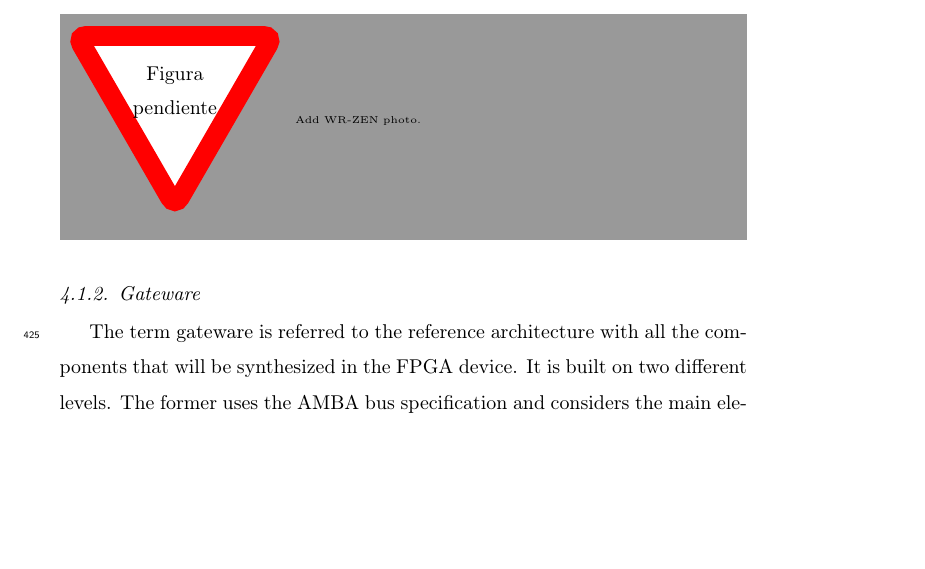
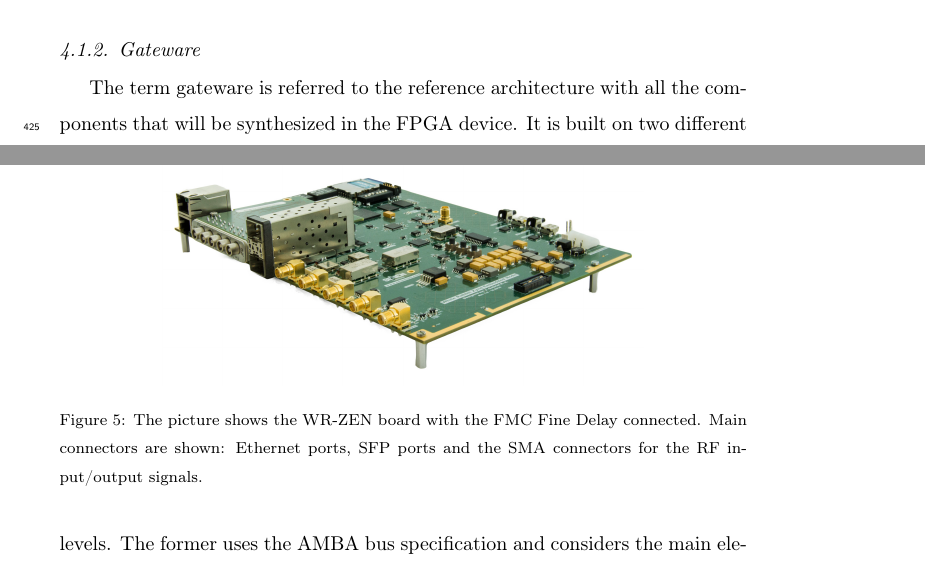
Before and after one commit to felipet/ska_paper, a LaTeX paper (paper_src/elsarticle-template.tex, which reads paper_src/sec/pps-system-ska.tex): part of page 18 of 34 before the commit and two parts of pages 17 and 18 of 34 after it, the two joined at a grey line, cut at the place of the change, the shorter picture padded with empty space. Compiled offline with pdfLaTeX.

Commit message:
Añadida foto de la ZEN

```diff
--- a/paper_src/sec/pps-system-ska.tex
+++ b/paper_src/sec/pps-system-ska.tex
@@ -145,7 +145,13 @@ The main clock frequency is controlled by a Digital-to-Analog Converter (DAC) th
 % FIXME: Mira lo siguiente e integra lo que veas interesante...
 %The WR-ZEN is a board designed by Seven Solutions company and contains a Xilinx Zynq SoC. %This SoC has a ARM dual core microprocessor (Cortex-A9 MPCore with CoreSight) and a FPGA %device (Artix with 74K logic cells, 380KB of embedded memory and 160 DSP blocks). This %versatile architecture removes the necessity of a conventional PC because all the high-level %software components can be implemented in the on-board processor. The WR-ZEN has been %conceived with an improved clocking scheme in relation to older WR nodes. It takes into %advantage of better oscillators and additional PLL to be capable to generate a wide range of %frequencies for several kind of different applications. The WR-ZEN is fully connected thanks %to its two optical fiber SFP interfaces and two RJ45 sockets and has other standard ports %such as FMC, SAMTEC, UART, I2C, SPI, etc. The expansion connectors (FMC and SAMTEC) are %though to add other boards that implement specific features or capabilities. Typical %applications for the FMC mezzanine board are Analog to Digital Converter (ADC), Digital to %Analog Converter (DAC), Time to Digital Converter (TDC), Fine Delay, Digital I/O (DIO), etc. %The SAMTEC connector is used to add extra circuitry to provide redundancy (duplicate power %supply) and other additional components such as fans, LCD display, power supply control %chips, etc.
 
-\missingfigure{Add WR-ZEN photo.}
+\begin{figure}
+    \centering
+    \includegraphics[width=0.7\linewidth]{img/wrzen}
+    \caption[WR-ZEN board picture]{The picture shows the WR-ZEN board with the FMC Fine Delay connected. Main connectors are shown: Ethernet ports, SFP ports and the SMA connectors for the RF input/output signals.}
+    \label{fig:wrzen}
+\end{figure}
+
 
 \subsubsection{Gateware}
 
```
Also changed, not shown: paper_src/img/wrzen.jpg (added).
